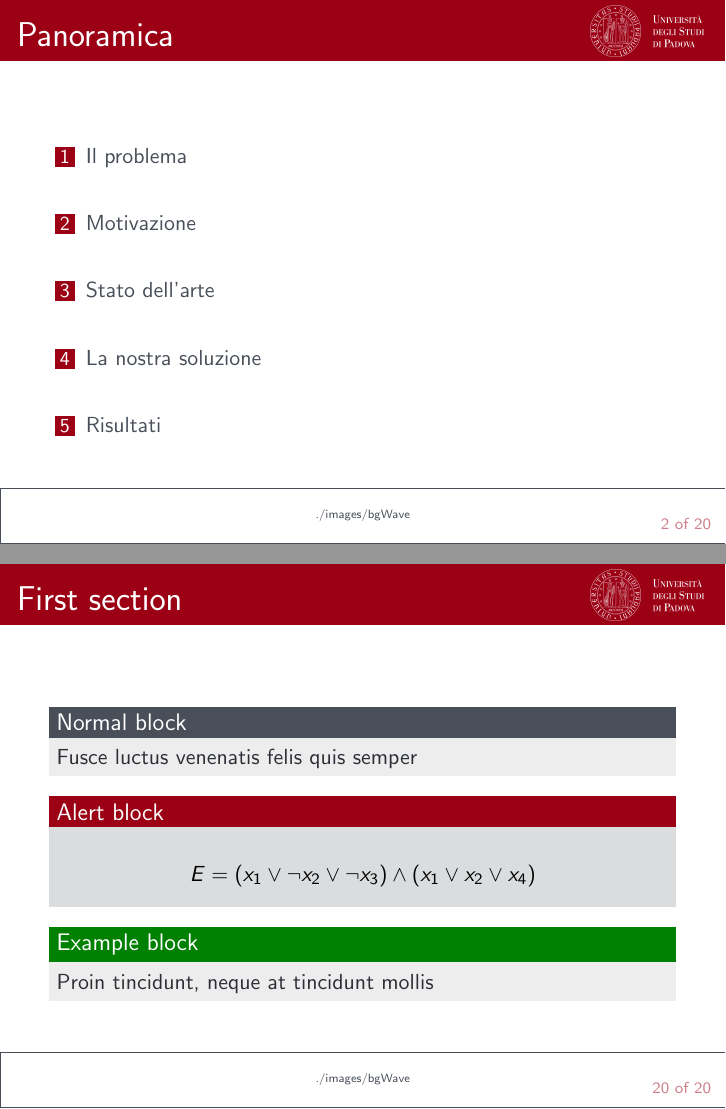
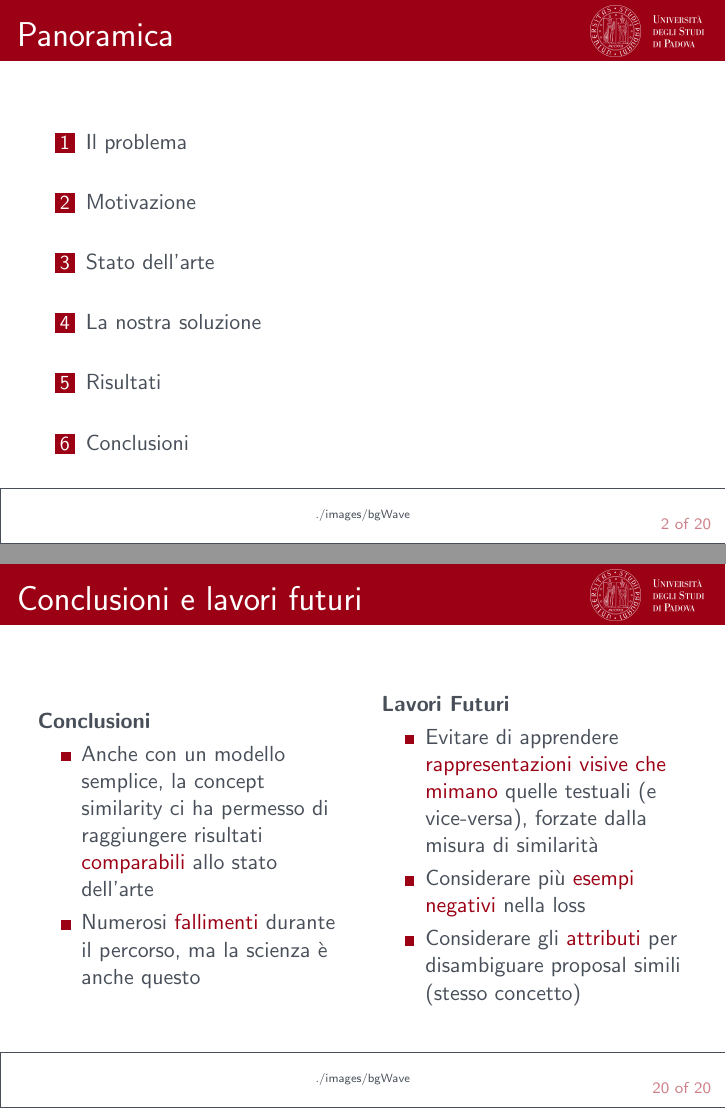
Before and after one commit to lparolari/master-thesis-presentation, LaTeX slides (presentation.tex): pages 2 and 20 of 20, joined at a grey line. Compiled offline with pdfLaTeX.

Commit message:
feat: add conclusion and future works

```diff
--- a/presentation.tex
+++ b/presentation.tex
@@ -199,19 +199,30 @@
   \includegraphics[width=9cm]{images/similing-woman.png}
 \end{frame}
 
-\begin{frame}{First section}
-  \begin{block}{Normal block}
-    Fusce luctus venenatis felis quis semper
-  \end{block}
+\section{Conclusioni}
 
-  \begin{alertblock}{Alert block}
-    $$ E = (x_1 \vee \neg x_2 \vee \neg x_3) \wedge (x_1 \vee x_2 \vee x_4) $$
-  \end{alertblock}
-
-  \begin{exampleblock}{Example block}
-    Proin tincidunt, neque at tincidunt mollis
-  \end{exampleblock}
+\begin{frame}{Conclusioni e lavori futuri}
+  \begin{columns}
+    \column{0.50\linewidth}
+      \textbf{Conclusioni}
+      \begin{itemize}
+        \item Anche con un modello semplice, la concept similarity ci
+        ha permesso di raggiungere risultati \alert{comparabili} allo
+        stato dell'arte
+        \item Numerosi \alert{fallimenti} durante il percorso, ma la
+        scienza è anche questo
+      \end{itemize}
+    \column{0.50\linewidth}
+      \textbf{Lavori Futuri}
+      \begin{itemize}
+        \item Evitare di apprendere \alert{rappresentazioni visive che
+        mimano} quelle testuali (e vice-versa), forzate dalla misura
+        di similarità
+        \item Considerare più \alert{esempi negativi} nella loss
+        \item Considerare gli \alert{attributi} per disambiguare
+        proposal simili (stesso concetto)
+      \end{itemize}
+  \end{columns}
 \end{frame}
 
-
 \end{document}
```
